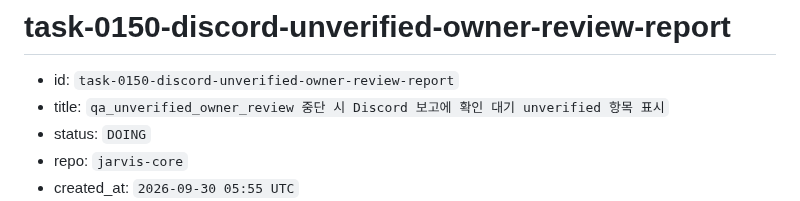
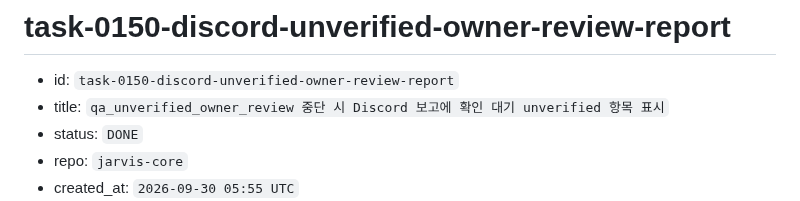
Before and after one commit to 1412moo/jarvis-core, a Markdown page: memory/tasks/task-0150-discord-unverified-owner-review-report.md, the part around one of its changes. Rendered like a GitHub page.

```diff
--- a/memory/tasks/task-0150-discord-unverified-owner-review-report.md
+++ b/memory/tasks/task-0150-discord-unverified-owner-review-report.md
@@ -2,6 +2,6 @@
 
 - id: `task-0150-discord-unverified-owner-review-report`
 - title: `qa_unverified_owner_review 중단 시 Discord 보고에 확인 대기 unverified 항목 표시`
-- status: `DOING`
+- status: `DONE`
 - repo: `jarvis-core`
 - created_at: `2026-09-30 05:55 UTC`
```
Also changed, not shown: other parts of memory/tasks/task-0150-discord-unverified-owner-review-report.md (+1 -1 lines).
